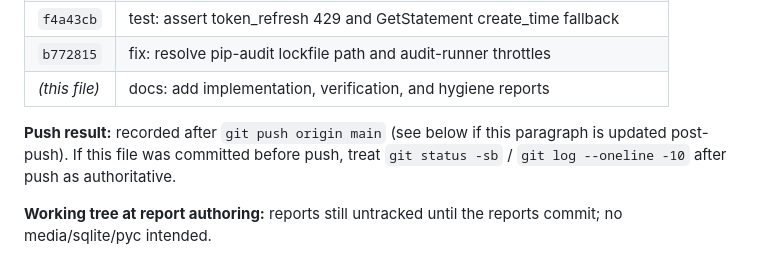
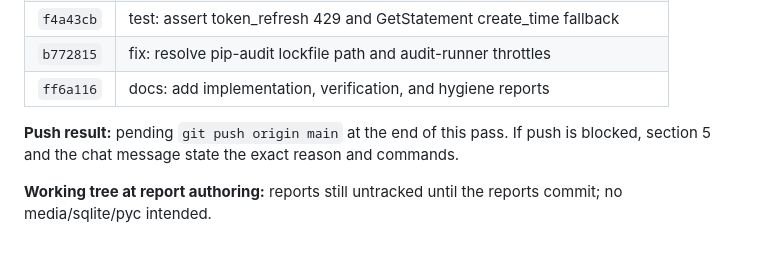
Before and after one commit to azizjansirojov-hash/fullstack02-django, a Markdown page: REPO_HYGIENE_REPORT.md, the part around the change. GitHub-like rendering.

Commit message:
docs: record hygiene pass commit hashes
Fill section 4 of REPO_HYGIENE_REPORT.md with the five local commit hashes from this pass.

Co-authored-by: Cursor <cursoragent@cursor.com>

```diff
--- a/REPO_HYGIENE_REPORT.md
+++ b/REPO_HYGIENE_REPORT.md
@@ -139,9 +139,9 @@ Playwright was **not** re-run in this hygiene pass (no E2E/product behavior chan
 | `fe75f50` | docs: add PAYMENTS.md, PROJECT_ANALYSIS.md, and audit index |
 | `f4a43cb` | test: assert token_refresh 429 and GetStatement create_time fallback |
 | `b772815` | fix: resolve pip-audit lockfile path and audit-runner throttles |
-| *(this file)* | docs: add implementation, verification, and hygiene reports |
+| `ff6a116` | docs: add implementation, verification, and hygiene reports |
 
-**Push result:** recorded after `git push origin main` (see below if this paragraph is updated post-push). If this file was committed before push, treat `git status -sb` / `git log --oneline -10` after push as authoritative.
+**Push result:** pending `git push origin main` at the end of this pass. If push is blocked, section 5 and the chat message state the exact reason and commands.
 
 **Working tree at report authoring:** reports still untracked until the reports commit; no media/sqlite/pyc intended.
 
```
